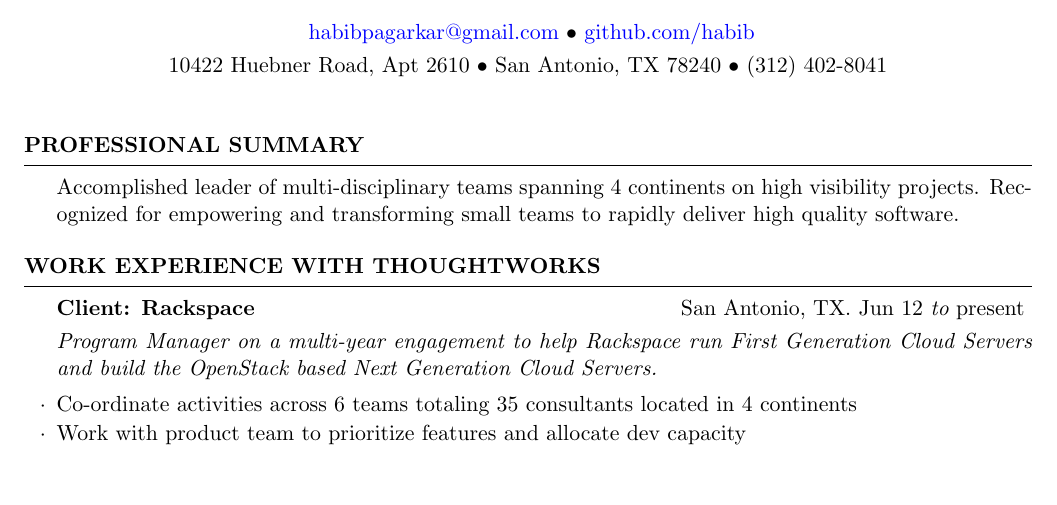
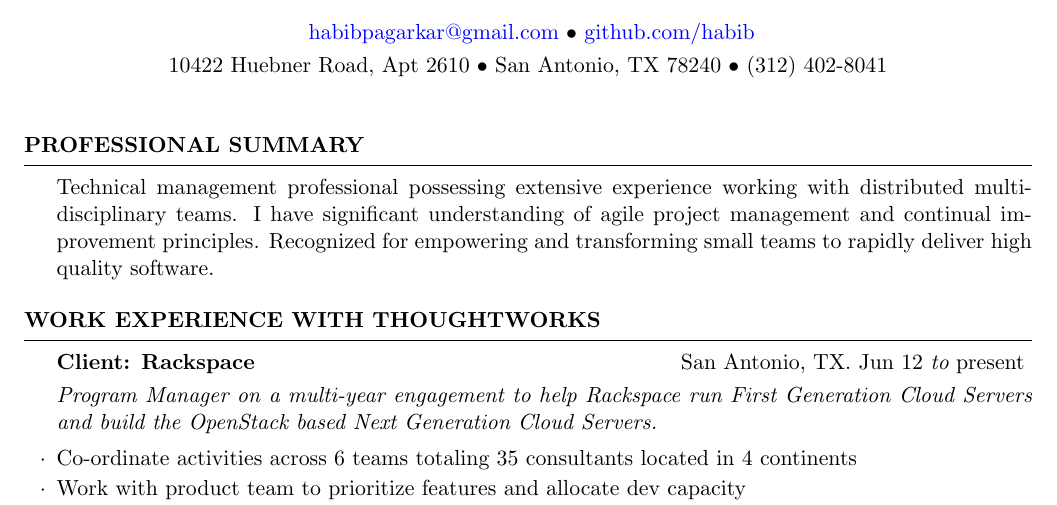
Before and after one commit to habib/resume, a LaTeX CV (Habibullah_resume.tex): part of page 1 of 2, cut so that both start at the same text, the shorter picture padded with empty space. Compiled offline with pdfLaTeX.

Commit message:
Tweaked the intro statement

```diff
--- a/Habibullah_resume.tex
+++ b/Habibullah_resume.tex
@@ -39,8 +39,9 @@
 %       PROFESSIONAL SUMMARY
 %----------------------------------------------------------------------------------------
 \begin{rSection}{Professional Summary}
-Accomplished leader of multi-disciplinary teams spanning 4
-continents on high visibility projects. Recognized for
+Technical management professional possessing extensive experience working
+with distributed multi-disciplinary teams. I have significant
+understanding of agile project management and continual improvement principles. Recognized for
 empowering and transforming small teams to rapidly deliver high quality software.
 \end{rSection}
 %----------------------------------------------------------------------------------------
```
